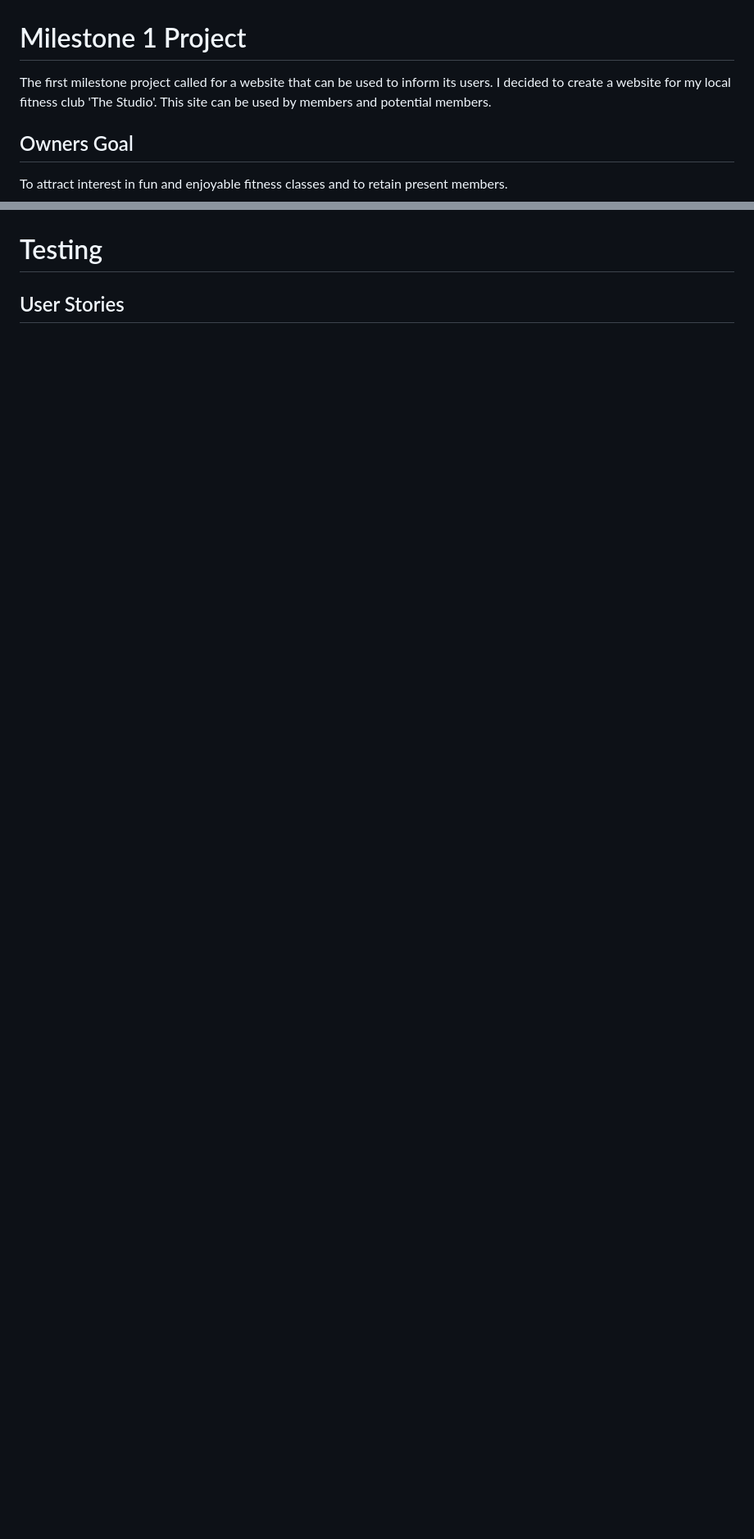
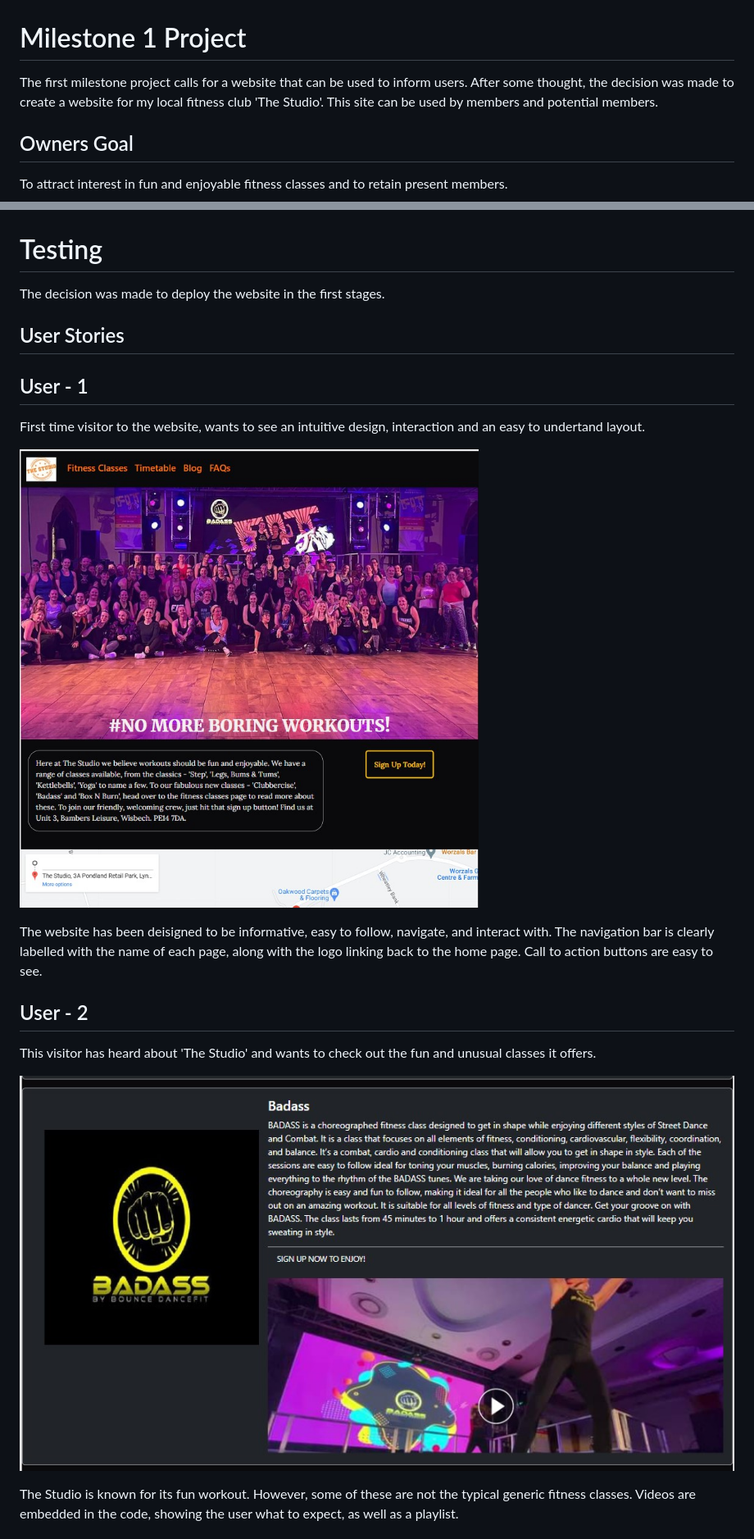
Before and after one commit to lisa-bird/milestone-project-1, a Markdown page: README.md, 2 parts joined by grey strips. Shown: that part at 82% size. GitHub-like rendering; pictures changed too: images/user-1.jpg (added), images/user-2.jpg (added); blank space fills up the shorter version.

```diff
--- a/README.md
+++ b/README.md
@@ -1,6 +1,6 @@
 # Milestone 1 Project
 
-The first milestone project called for a website that can be used to inform its users. I decided to create a website for my local fitness club 'The Studio'. This site can be used by members and potential members.
+The first milestone project calls for a website that can be used to inform users. After some thought, the decision was made to create a website for my local fitness club 'The Studio'. This site can be used by members and potential members.
 
 
 ## Owners Goal
@@ -82,5 +86,20 @@ YouTube
 
 # Testing
+The decision was made to deploy the website in the first stages.
 
 ## User Stories
 
+## User - 1
+First time visitor to the website, wants to see an intuitive design, interaction and an easy to undertand layout.
+
+![Landing page screenshot](/images/user-1.jpg)
+
+The website has been deisigned to be informative, easy to follow, navigate, and interact with. The navigation bar is clearly labelled with the name of each page, along with the logo linking back to the home page. Call to action buttons are easy to see.
+
+## User - 2
+This visitor has heard about 'The Studio' and wants to check out the fun and unusual classes it offers.
+
+![Fitness classes](/images/user-2.jpg)
+
+The Studio is known for its fun workout. However, some of these are not the typical generic fitness classes. Videos are embedded in the code, showing the user what to expect, as well as a playlist.
+
```
Also changed, not shown: other parts of README.md (+69 -17 lines), images/deploy.jpg (added), images/modal.jpg (added), images/user-3.jpg (added), images/user-5.jpg (added), 2 other files.
